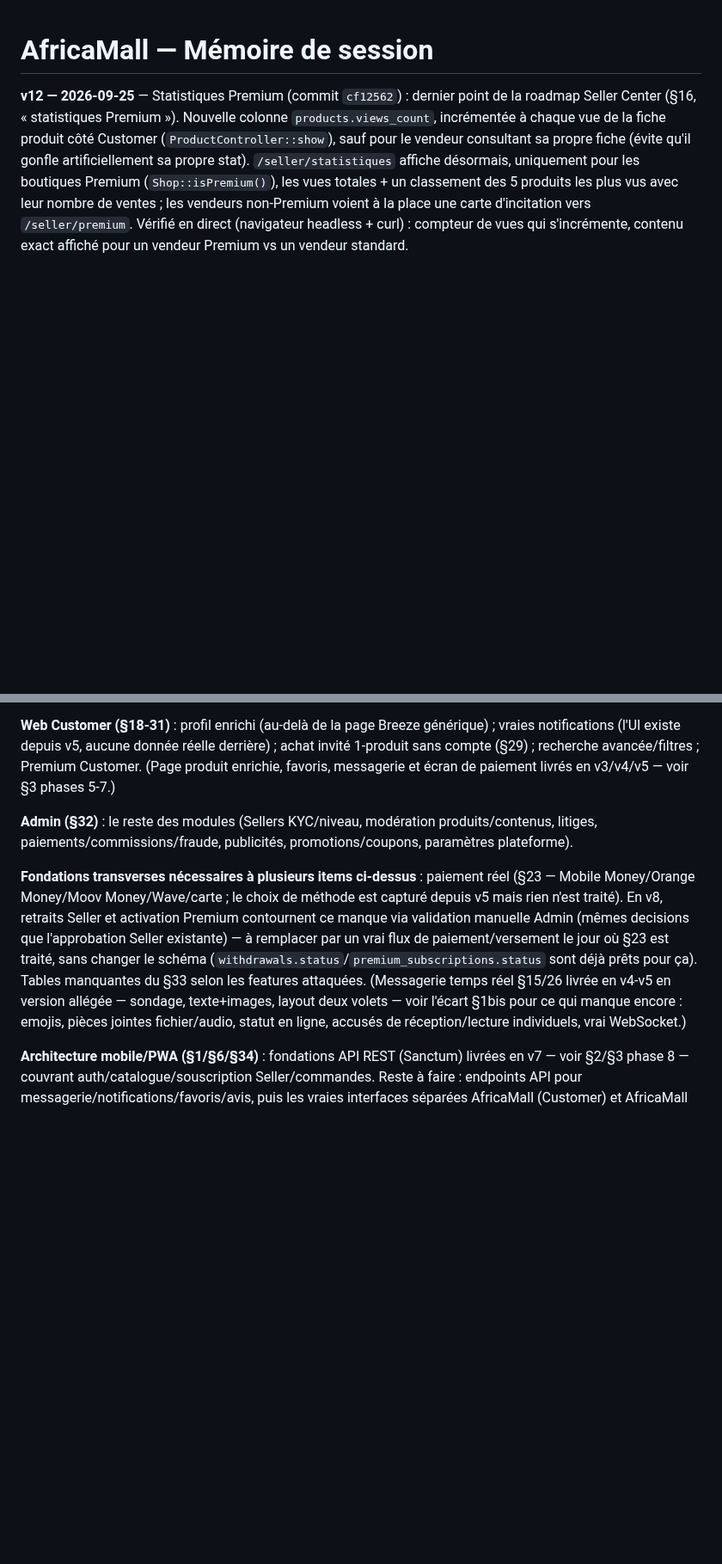
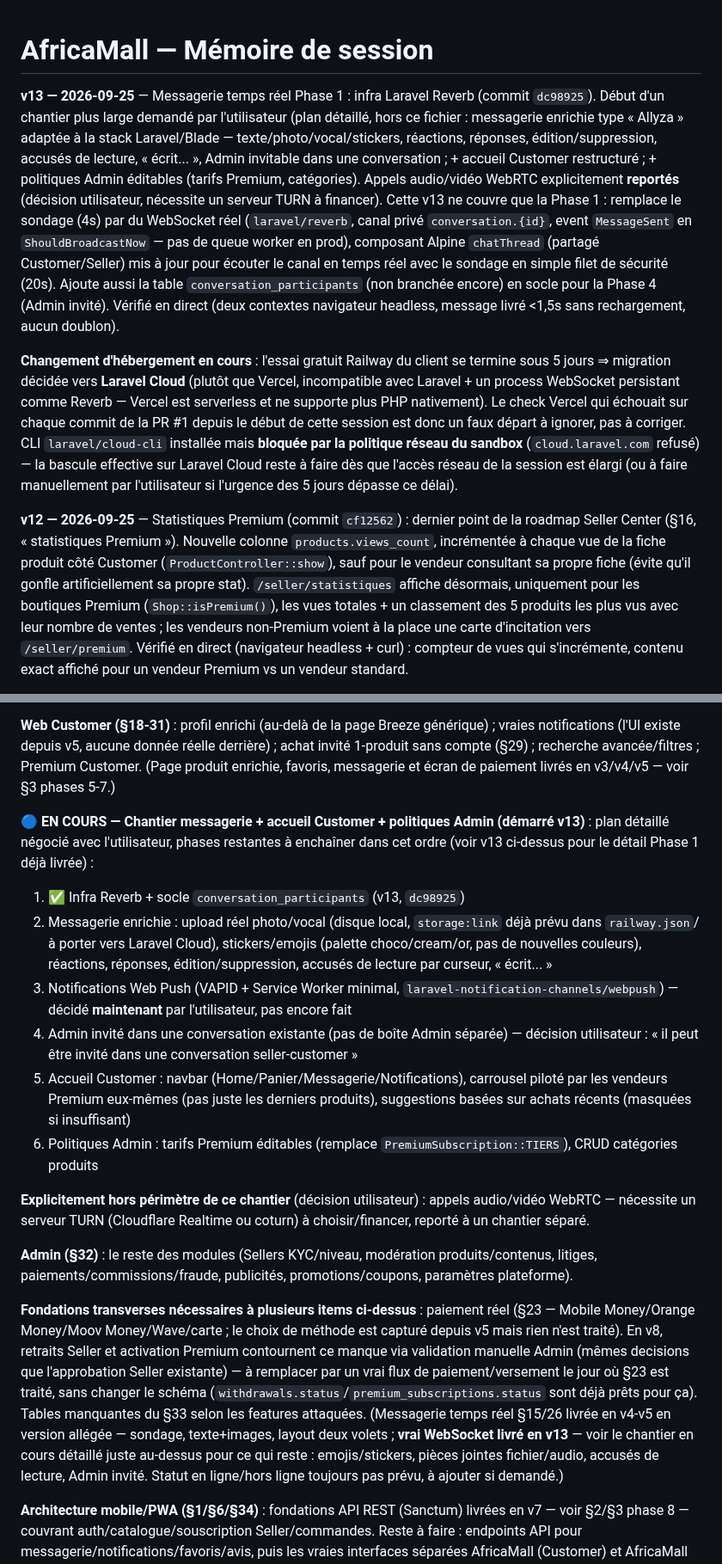
Before and after one commit to Marllay1/Africa-Mall, a Markdown page: MEMOIRE-SESSION.md, 2 parts joined by grey strips. Shown at 86% size. Drawn GitHub-style; blank space fills up the shorter version.

Commit message:
MEMOIRE-SESSION : documente la Phase 1 messagerie temps réel (v13)
Référence le commit dc98925, capture le plan complet du chantier
messagerie/accueil/politiques Admin négocié avec l'utilisateur (les
6 phases et leur ordre), et note la migration d'hébergement en cours
vers Laravel Cloud (essai Railway se termine sous 5 jours).

Co-Authored-By: Claude Sonnet 5 <noreply@anthropic.com>
Claude-Session: https://claude.ai/code/session_01LeEizm1n4UQEdVHKEbnZsx

```diff
--- a/MEMOIRE-SESSION.md
+++ b/MEMOIRE-SESSION.md
@@ -1,4 +1,8 @@
 # AfricaMall — Mémoire de session
+
+**v13 — 2026-09-25** — Messagerie temps réel Phase 1 : infra Laravel Reverb (commit `dc98925`). Début d'un chantier plus large demandé par l'utilisateur (plan détaillé, hors ce fichier : messagerie enrichie type « Allyza » adaptée à la stack Laravel/Blade — texte/photo/vocal/stickers, réactions, réponses, édition/suppression, accusés de lecture, « écrit... », Admin invitable dans une conversation ; + accueil Customer restructuré ; + politiques Admin éditables (tarifs Premium, catégories). Appels audio/vidéo WebRTC explicitement **reportés** (décision utilisateur, nécessite un serveur TURN à financer). Cette v13 ne couvre que la Phase 1 : remplace le sondage (4s) par du WebSocket réel (`laravel/reverb`, canal privé `conversation.{id}`, event `MessageSent` en `ShouldBroadcastNow` — pas de queue worker en prod), composant Alpine `chatThread` (partagé Customer/Seller) mis à jour pour écouter le canal en temps réel avec le sondage en simple filet de sécurité (20s). Ajoute aussi la table `conversation_participants` (non branchée encore) en socle pour la Phase 4 (Admin invité). Vérifié en direct (deux contextes navigateur headless, message livré <1,5s sans rechargement, aucun doublon).
+
+**Changement d'hébergement en cours** : l'essai gratuit Railway du client se termine sous 5 jours ⇒ migration décidée vers **Laravel Cloud** (plutôt que Vercel, incompatible avec Laravel + un process WebSocket persistant comme Reverb — Vercel est serverless et ne supporte plus PHP nativement). Le check Vercel qui échouait sur chaque commit de la PR #1 depuis le début de cette session est donc un faux départ à ignorer, pas à corriger. CLI `laravel/cloud-cli` installée mais **bloquée par la politique réseau du sandbox** (`cloud.laravel.com` refusé) — la bascule effective sur Laravel Cloud reste à faire dès que l'accès réseau de la session est élargi (ou à faire manuellement par l'utilisateur si l'urgence des 5 jours dépasse ce délai).
 
 **v12 — 2026-09-25** — Statistiques Premium (commit `cf12562`) : dernier point de la roadmap Seller Center (§16, « statistiques Premium »). Nouvelle colonne `products.views_count`, incrémentée à chaque vue de la fiche produit côté Customer (`ProductController::show`), sauf pour le vendeur consultant sa propre fiche (évite qu'il gonfle artificiellement sa propre stat). `/seller/statistiques` affiche désormais, uniquement pour les boutiques Premium (`Shop::isPremium()`), les vues totales + un classement des 5 produits les plus vus avec leur nombre de ventes ; les vendeurs non-Premium voient à la place une carte d'incitation vers `/seller/premium`. Vérifié en direct (navigateur headless + curl) : compteur de vues qui s'incrémente, contenu exact affiché pour un vendeur Premium vs un vendeur standard.
 
@@ -126,9 +131,19 @@ Issu de l'analyse d'écart §1bis contre `CAHIER-DES-CHARGES.md`. Rien n'est enc
 
 **Web Customer (§18-31)** : profil enrichi (au-delà de la page Breeze générique) ; vraies notifications (l'UI existe depuis v5, aucune donnée réelle derrière) ; achat invité 1-produit sans compte (§29) ; recherche avancée/filtres ; Premium Customer. (Page produit enrichie, favoris, messagerie et écran de paiement livrés en v3/v4/v5 — voir §3 phases 5-7.)
 
+**🔵 EN COURS — Chantier messagerie + accueil Customer + politiques Admin (démarré v13)** : plan détaillé négocié avec l'utilisateur, phases restantes à enchaîner dans cet ordre (voir v13 ci-dessus pour le détail Phase 1 déjà livrée) :
+1. ✅ Infra Reverb + socle `conversation_participants` (v13, `dc98925`)
+2. Messagerie enrichie : upload réel photo/vocal (disque local, `storage:link` déjà prévu dans `railway.json`/à porter vers Laravel Cloud), stickers/emojis (palette choco/cream/or, pas de nouvelles couleurs), réactions, réponses, édition/suppression, accusés de lecture par curseur, « écrit... »
+3. Notifications Web Push (VAPID + Service Worker minimal, `laravel-notification-channels/webpush`) — décidé **maintenant** par l'utilisateur, pas encore fait
+4. Admin invité dans une conversation existante (pas de boîte Admin séparée) — décision utilisateur : « il peut être invité dans une conversation seller-customer »
+5. Accueil Customer : navbar (Home/Panier/Messagerie/Notifications), carrousel piloté par les vendeurs Premium eux-mêmes (pas juste les derniers produits), suggestions basées sur achats récents (masquées si insuffisant)
+6. Politiques Admin : tarifs Premium éditables (remplace `PremiumSubscription::TIERS`), CRUD catégories produits
+
+**Explicitement hors périmètre de ce chantier** (décision utilisateur) : appels audio/vidéo WebRTC — nécessite un serveur TURN (Cloudflare Realtime ou coturn) à choisir/financer, reporté à un chantier séparé.
+
 **Admin (§32)** : le reste des modules (Sellers KYC/niveau, modération produits/contenus, litiges, paiements/commissions/fraude, publicités, promotions/coupons, paramètres plateforme).
 
-**Fondations transverses nécessaires à plusieurs items ci-dessus** : paiement réel (§23 — Mobile Money/Orange Money/Moov Money/Wave/carte ; le choix de méthode est capturé depuis v5 mais rien n'est traité). En v8, retraits Seller et activation Premium contournent ce manque via validation manuelle Admin (mêmes decisions que l'approbation Seller existante) — à remplacer par un vrai flux de paiement/versement le jour où §23 est traité, sans changer le schéma (`withdrawals.status`/`premium_subscriptions.status` sont déjà prêts pour ça). Tables manquantes du §33 selon les features attaquées. (Messagerie temps réel §15/26 livrée en v4-v5 en version allégée — sondage, texte+images, layout deux volets — voir l'écart §1bis pour ce qui manque encore : emojis, pièces jointes fichier/audio, statut en ligne, accusés de réception/lecture individuels, vrai WebSocket.)
+**Fondations transverses nécessaires à plusieurs items ci-dessus** : paiement réel (§23 — Mobile Money/Orange Money/Moov Money/Wave/carte ; le choix de méthode est capturé depuis v5 mais rien n'est traité). En v8, retraits Seller et activation Premium contournent ce manque via validation manuelle Admin (mêmes decisions que l'approbation Seller existante) — à remplacer par un vrai flux de paiement/versement le jour où §23 est traité, sans changer le schéma (`withdrawals.status`/`premium_subscriptions.status` sont déjà prêts pour ça). Tables manquantes du §33 selon les features attaquées. (Messagerie temps réel §15/26 livrée en v4-v5 en version allégée — sondage, texte+images, layout deux volets ; **vrai WebSocket livré en v13** — voir le chantier en cours détaillé juste au-dessus pour ce qui reste : emojis/stickers, pièces jointes fichier/audio, accusés de lecture, Admin invité. Statut en ligne/hors ligne toujours pas prévu, à ajouter si demandé.)
 
 **Architecture mobile/PWA (§1/§6/§34)** : fondations API REST (Sanctum) livrées en v7 — voir §2/§3 phase 8 — couvrant auth/catalogue/souscription Seller/commandes. Reste à faire : endpoints API pour messagerie/notifications/favoris/avis, puis les vraies interfaces séparées AfricaMall (Customer) et AfricaMall Business (Seller) en SPA moderne (Vue ou React + Vite, choix du framework à trancher au démarrage de ce chantier) consommant cette API — le Web Blade actuel continue de fonctionner en parallèle jusqu'à ce que ces SPA soient prêtes.
 
```
Also changed, not shown: other parts of MEMOIRE-SESSION.md (+1 -0 lines).
